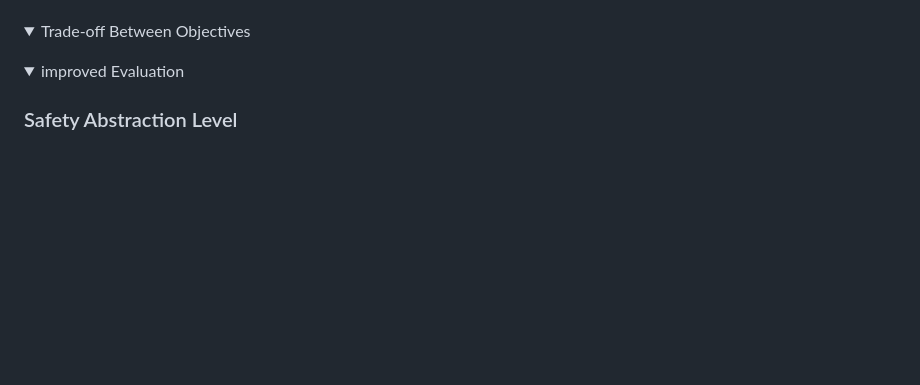
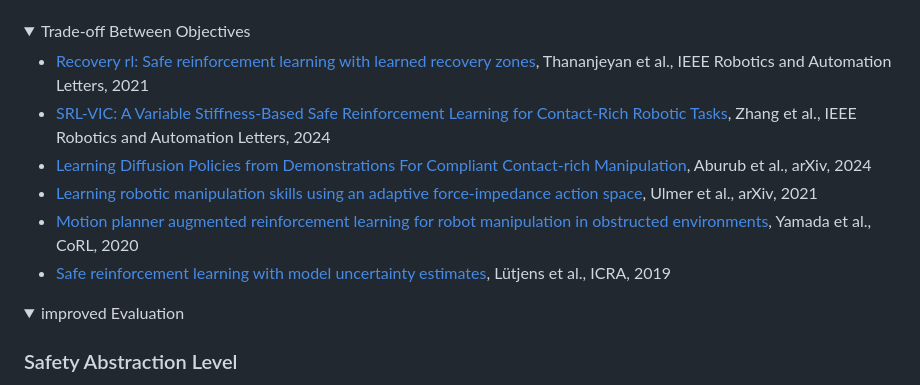
Before and after one commit to jack-sherman01/Awesome-Learning4Safe-Contact-rich-tasks, a Markdown page: README.md, the part around one of its changes. Drawn GitHub-style; blank space fills up the shorter version.

Commit message:
add Trade-off Between Objectives

```diff
--- a/README.md
+++ b/README.md
@@ -524,6 +523,14 @@ Foundation Models & General Large Models (e.g., VLMs, VLAs) have shown great pot
 
 <details open>
 <summary>Trade-off Between Objectives</summary>
+
+- [Recovery rl: Safe reinforcement learning with learned recovery zones](https://ieeexplore.ieee.org/document/9392290), Thananjeyan et al., IEEE Robotics and Automation Letters, 2021
+- [SRL-VIC: A Variable Stiffness-Based Safe Reinforcement Learning for Contact-Rich Robotic Tasks](https://ieeexplore.ieee.org/document/10517611), Zhang et al., IEEE Robotics and Automation Letters, 2024
+- [Learning Diffusion Policies from Demonstrations For Compliant Contact-rich Manipulation](https://arxiv.org/abs/2410.19235), Aburub et al., arXiv, 2024
+- [Learning robotic manipulation skills using an adaptive force-impedance action space](https://arxiv.org/abs/2110.09904), Ulmer et al., arXiv, 2021
+- [Motion planner augmented reinforcement learning for robot manipulation in obstructed environments](https://arxiv.org/abs/2010.11940), Yamada et al., CoRL, 2020
+- [Safe reinforcement learning with model uncertainty estimates](https://arxiv.org/abs/1810.08700), Lütjens et al., ICRA, 2019
+
 </details>
 
 <details open>
```
Also changed, not shown: other parts of README.md (+0 -1 lines).
